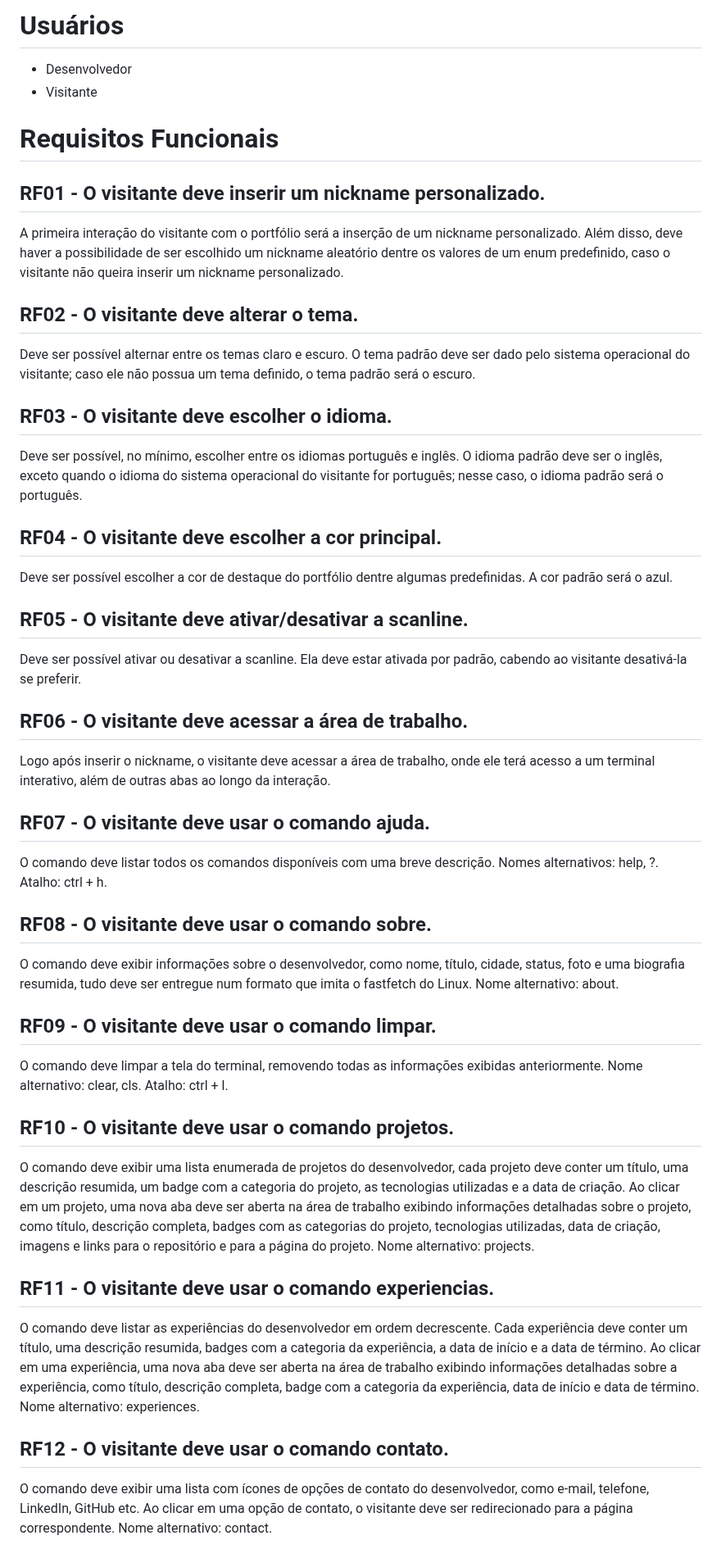
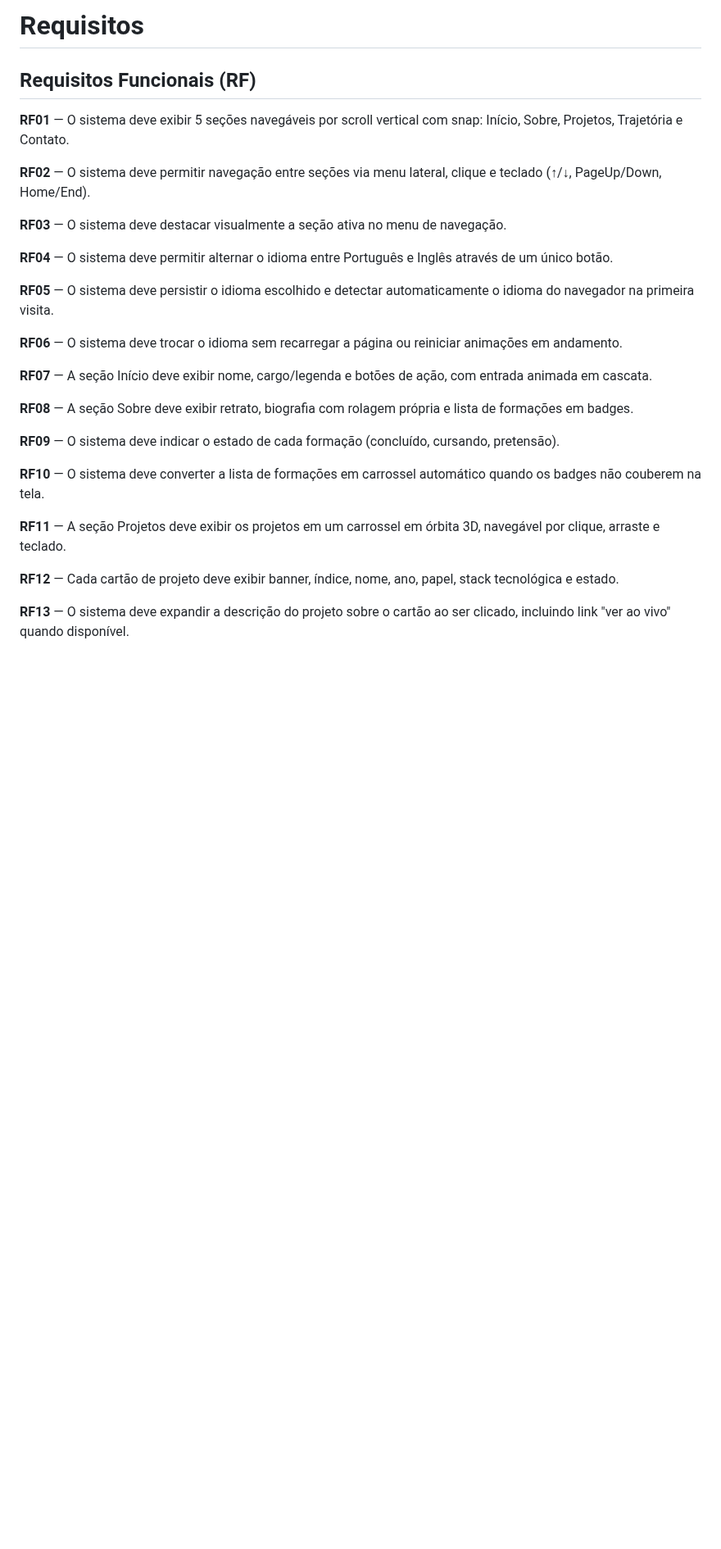
Before and after one commit to catmaitachi/portifolio, a Markdown page: docs/requisitos.md, the part around one of its changes. Shown at 82% size. Rendered like a GitHub page; blank space fills up the shorter version.

```diff
--- a/docs/requisitos.md
+++ b/docs/requisitos.md
@@ -1,43 +1,30 @@
-# Usuários
+# Requisitos
 
-* Desenvolvedor
-* Visitante
+## Requisitos Funcionais (RF)
 
-# Requisitos Funcionais
+**RF01** — O sistema deve exibir 5 seções navegáveis por scroll vertical com snap: Início, Sobre, Projetos, Trajetória e Contato.
 
-## RF01 - O visitante deve inserir um nickname personalizado.
-A primeira interação do visitante com o portfólio será a inserção de um nickname personalizado. Além disso, deve haver a possibilidade de ser escolhido um nickname aleatório dentre os valores de um enum predefinido, caso o visitante não queira inserir um nickname personalizado.
+**RF02** — O sistema deve permitir navegação entre seções via menu lateral, clique e teclado (↑/↓, PageUp/Down, Home/End).
 
-## RF02 - O visitante deve alterar o tema.
-Deve ser possível alternar entre os temas claro e escuro. O tema padrão deve ser dado pelo sistema operacional do visitante; caso ele não possua um tema definido, o tema padrão será o escuro.
+**RF03** — O sistema deve destacar visualmente a seção ativa no menu de navegação.
 
-## RF03 - O visitante deve escolher o idioma.
-Deve ser possível, no mínimo, escolher entre os idiomas português e inglês. O idioma padrão deve ser o inglês, exceto quando o idioma do sistema operacional do visitante for português; nesse caso, o idioma padrão será o português.
+**RF04** — O sistema deve permitir alternar o idioma entre Português e Inglês através de um único botão.
 
-## RF04 - O visitante deve escolher a cor principal.
-Deve ser possível escolher a cor de destaque do portfólio dentre algumas predefinidas. A cor padrão será o azul.
+**RF05** — O sistema deve persistir o idioma escolhido e detectar automaticamente o idioma do navegador na primeira visita.
 
-## RF05 - O visitante deve ativar/desativar a scanline.
-Deve ser possível ativar ou desativar a scanline. Ela deve estar ativada por padrão, cabendo ao visitante desativá-la se preferir.
+**RF06** — O sistema deve trocar o idioma sem recarregar a página ou reiniciar animações em andamento.
 
-## RF06 - O visitante deve acessar a área de trabalho.
-Logo após inserir o nickname, o visitante deve acessar a área de trabalho, onde ele terá acesso a um terminal interativo, além de outras abas ao longo da interação.
+**RF07** — A seção Início deve exibir nome, cargo/legenda e botões de ação, com entrada animada em cascata.
 
-## RF07 - O visitante deve usar o comando ajuda.
-O comando deve listar todos os comandos disponíveis com uma breve descrição. Nomes alternativos: help, ?. Atalho: ctrl + h.
+**RF08** — A seção Sobre deve exibir retrato, biografia com rolagem própria e lista de formações em badges.
 
-## RF08 - O visitante deve usar o comando sobre.
-O comando deve exibir informações sobre o desenvolvedor, como nome, título, cidade, status, foto e uma biografia resumida, tudo deve ser entregue num formato que imita o fastfetch do Linux. Nome alternativo: about.
+**RF09** — O sistema deve indicar o estado de cada formação (concluído, cursando, pretensão).
 
-## RF09 - O visitante deve usar o comando limpar.
-O comando deve limpar a tela do terminal, removendo todas as informações exibidas anteriormente. Nome alternativo: clear, cls. Atalho: ctrl + l.
+**RF10** — O sistema deve converter a lista de formações em carrossel automático quando os badges não couberem na tela.
 
-## RF10 - O visitante deve usar o comando projetos.
-O comando deve exibir uma lista enumerada de projetos do desenvolvedor, cada projeto deve conter um título, uma descrição resumida, um badge com a categoria do projeto, as tecnologias utilizadas e a data de criação. Ao clicar em um projeto, uma nova aba deve ser aberta na área de trabalho exibindo informações detalhadas sobre o projeto, como título, descrição completa, badges com as categorias do projeto, tecnologias utilizadas, data de criação, imagens e links para o repositório e para a página do projeto. Nome alternativo: projects.
+**RF11** — A seção Projetos deve exibir os projetos em um carrossel em órbita 3D, navegável por clique, arraste e teclado.
 
-## RF11 - O visitante deve usar o comando experiencias.
-O comando deve listar as experiências do desenvolvedor em ordem decrescente. Cada experiência deve conter um título, uma descrição resumida, badges com a categoria da experiência, a data de início e a data de término. Ao clicar em uma experiência, uma nova aba deve ser aberta na área de trabalho exibindo informações detalhadas sobre a experiência, como título, descrição completa, badge com a categoria da experiência, data de início e data de término. Nome alternativo: experiences.
+**RF12** — Cada cartão de projeto deve exibir banner, índice, nome, ano, papel, stack tecnológica e estado.
 
-## RF12 - O visitante deve usar o comando contato.
-O comando deve exibir uma lista com ícones de opções de contato do desenvolvedor, como e-mail, telefone, LinkedIn, GitHub etc. Ao clicar em uma opção de contato, o visitante deve ser redirecionado para a página correspondente. Nome alternativo: contact.
+**RF13** — O sistema deve expandir a descrição do projeto sobre o cartão ao ser clicado, incluindo link "ver ao vivo" quando disponível.
 
```
Also changed, not shown: other parts of docs/requisitos.md (+51 -6 lines), README.md (+7 -3 lines), imgs/wireframes.jpg.
